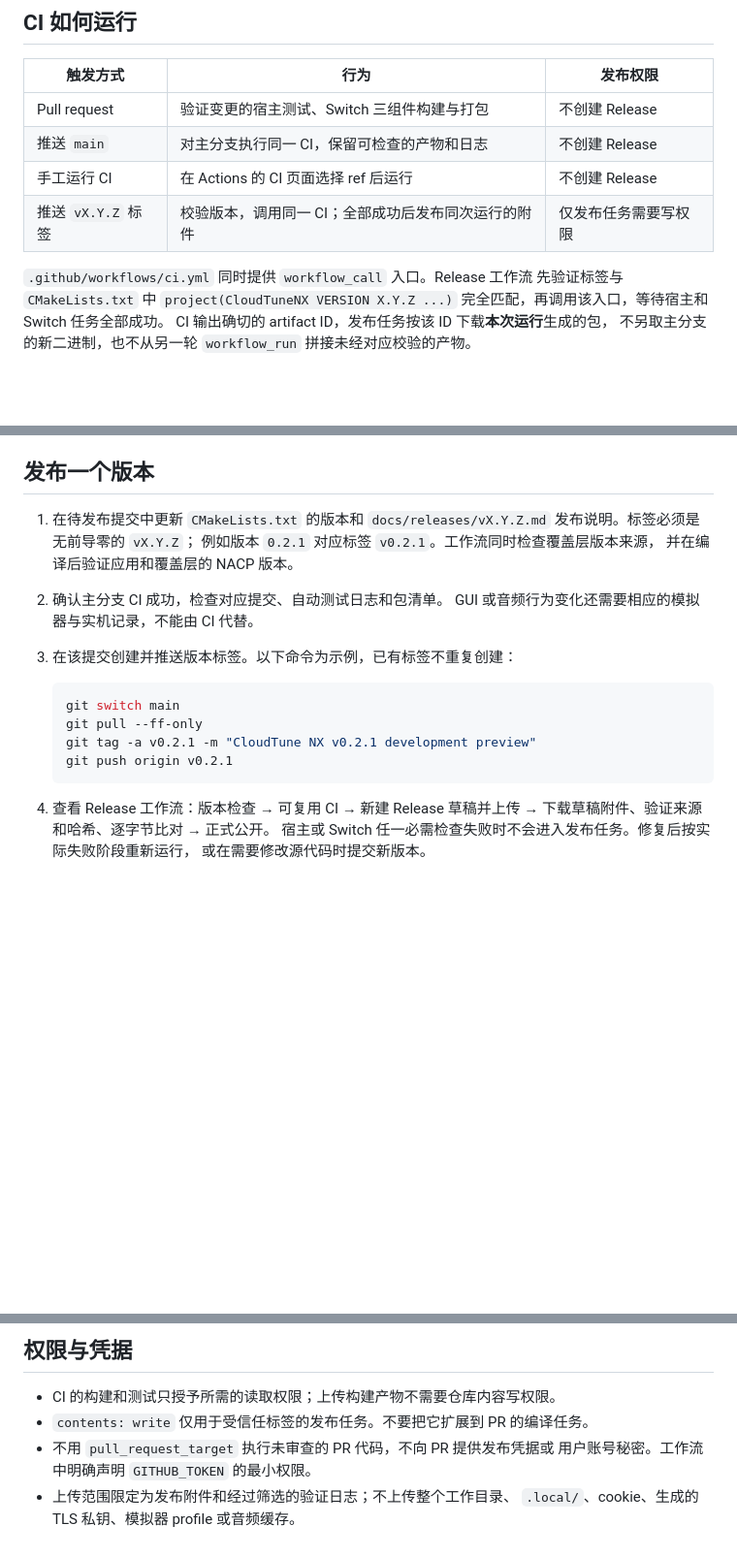
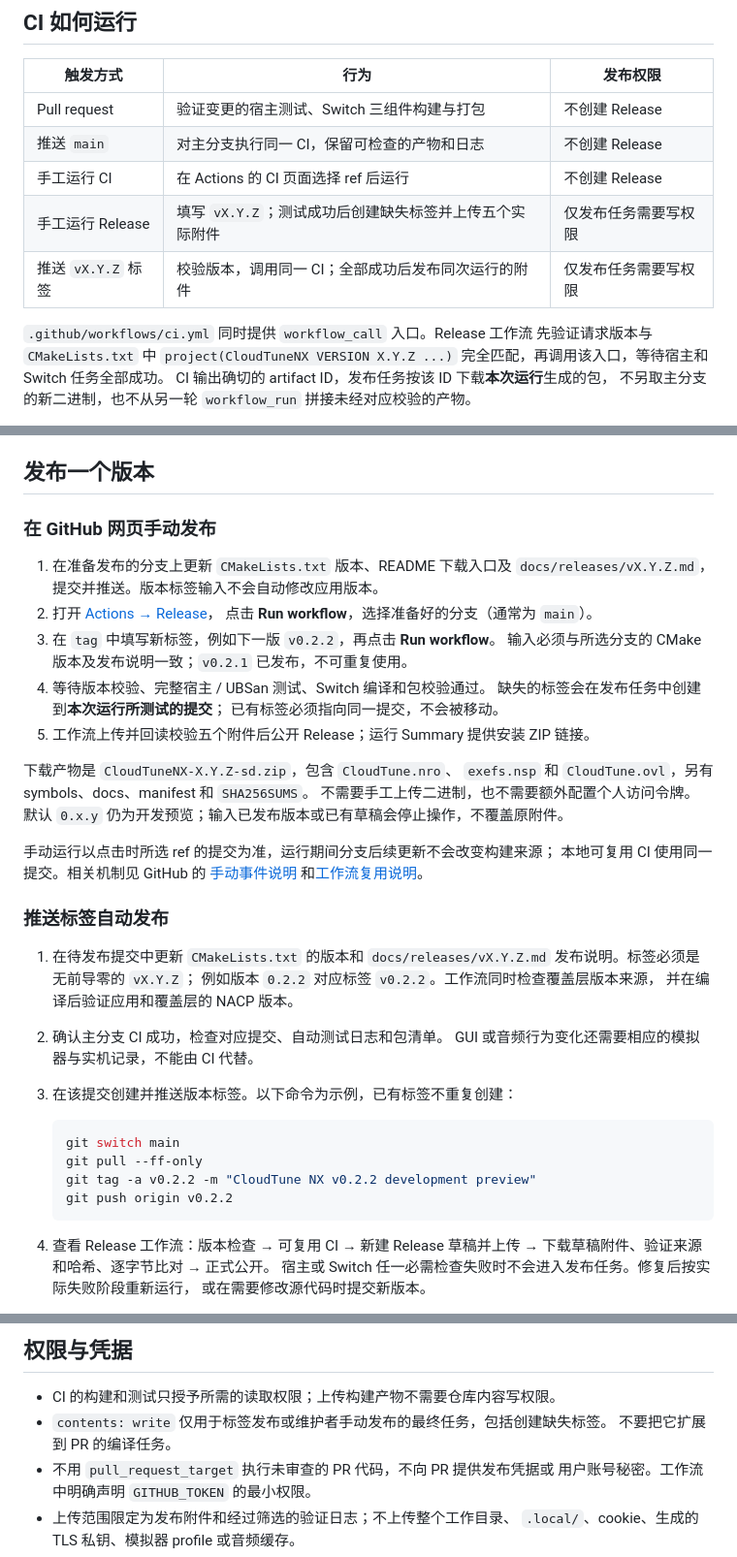
Before and after one commit to tiansongyu/cloudtune-nx, a Markdown page: docs/RELEASING.md, 3 parts joined by grey strips. Shown at 97% size. GitHub-like rendering; blank space fills up the shorter version.

Commit message:
docs: explain manual release preparation and downloads

````diff
--- a/docs/RELEASING.md
+++ b/docs/RELEASING.md
@@ -16,10 +16,11 @@
 | Pull request | 验证变更的宿主测试、Switch 三组件构建与打包 | 不创建 Release |
 | 推送 `main` | 对主分支执行同一 CI，保留可检查的产物和日志 | 不创建 Release |
 | 手工运行 CI | 在 Actions 的 CI 页面选择 ref 后运行 | 不创建 Release |
+| 手工运行 Release | 填写 `vX.Y.Z`；测试成功后创建缺失标签并上传五个实际附件 | 仅发布任务需要写权限 |
 | 推送 `vX.Y.Z` 标签 | 校验版本，调用同一 CI；全部成功后发布同次运行的附件 | 仅发布任务需要写权限 |
 
 `.github/workflows/ci.yml` 同时提供 `workflow_call` 入口。Release 工作流
-先验证标签与 `CMakeLists.txt` 中 `project(CloudTuneNX VERSION X.Y.Z ...)`
+先验证请求版本与 `CMakeLists.txt` 中 `project(CloudTuneNX VERSION X.Y.Z ...)`
 完全匹配，再调用该入口，等待宿主和 Switch 任务全部成功。
 CI 输出确切的 artifact ID，发布任务按该 ID 下载**本次运行**生成的包，
 不另取主分支的新二进制，也不从另一轮
@@ -85,9 +86,34 @@ Release 模式的固定文件名便于用户按版本下载，不表示不同构
 
 ## 发布一个版本
 
+### 在 GitHub 网页手动发布
+
+1. 在准备发布的分支上更新 `CMakeLists.txt` 版本、README 下载入口及
+   `docs/releases/vX.Y.Z.md`，提交并推送。版本标签输入不会自动修改应用版本。
+2. 打开 [Actions → Release](https://github.com/tiansongyu/cloudtune-nx/actions/workflows/release.yml)，
+   点击 **Run workflow**，选择准备好的分支（通常为 `main`）。
+3. 在 `tag` 中填写新标签，例如下一版 `v0.2.2`，再点击 **Run workflow**。
+   输入必须与所选分支的 CMake 版本及发布说明一致；`v0.2.1` 已发布，不可重复使用。
+4. 等待版本校验、完整宿主 / UBSan 测试、Switch 编译和包校验通过。
+   缺失的标签会在发布任务中创建到**本次运行所测试的提交**；
+   已有标签必须指向同一提交，不会被移动。
+5. 工作流上传并回读校验五个附件后公开 Release；运行 Summary 提供安装 ZIP 链接。
+
+下载产物是 `CloudTuneNX-X.Y.Z-sd.zip`，包含 `CloudTune.nro`、
+`exefs.nsp` 和 `CloudTune.ovl`，另有 symbols、docs、manifest 和 `SHA256SUMS`。
+不需要手工上传二进制，也不需要额外配置个人访问令牌。
+默认 `0.x.y` 仍为开发预览；输入已发布版本或已有草稿会停止操作，不覆盖原附件。
+
+手动运行以点击时所选 ref 的提交为准，运行期间分支后续更新不会改变构建来源；
+本地可复用 CI 使用同一提交。相关机制见 GitHub 的
+[手动事件说明](https://docs.github.com/en/actions/reference/workflows-and-actions/events-that-trigger-workflows#workflow_dispatch)
+和[工作流复用说明](https://docs.github.com/en/actions/how-tos/reuse-automations/reuse-workflows)。
+
+### 推送标签自动发布
+
 1. 在待发布提交中更新 `CMakeLists.txt` 的版本和
    `docs/releases/vX.Y.Z.md` 发布说明。标签必须是无前导零的 `vX.Y.Z`；
-   例如版本 `0.2.1` 对应标签 `v0.2.1`。工作流同时检查覆盖层版本来源，
+   例如版本 `0.2.2` 对应标签 `v0.2.2`。工作流同时检查覆盖层版本来源，
    并在编译后验证应用和覆盖层的 NACP 版本。
 2. 确认主分支 CI 成功，检查对应提交、自动测试日志和包清单。
    GUI 或音频行为变化还需要相应的模拟器与实机记录，不能由 CI 代替。
@@ -96,8 +122,8 @@ Release 模式的固定文件名便于用户按版本下载，不表示不同构
    ```sh
    git switch main
    git pull --ff-only
-   git tag -a v0.2.1 -m "CloudTune NX v0.2.1 development preview"
-   git push origin v0.2.1
+   git tag -a v0.2.2 -m "CloudTune NX v0.2.2 development preview"
+   git push origin v0.2.2
    ```
 
 4. 查看 Release 工作流：版本检查 → 可复用 CI → 新建 Release 草稿并上传 →
@@ -117,7 +143,8 @@ Release 模式的固定文件名便于用户按版本下载，不表示不同构
 ## 权限与凭据
 
 - CI 的构建和测试只授予所需的读取权限；上传构建产物不需要仓库内容写权限。
-- `contents: write` 仅用于受信任标签的发布任务。不要把它扩展到 PR 的编译任务。
+- `contents: write` 仅用于标签发布或维护者手动发布的最终任务，包括创建缺失标签。
+  不要把它扩展到 PR 的编译任务。
 - 不用 `pull_request_target` 执行未审查的 PR 代码，不向 PR 提供发布凭据或
   用户账号秘密。工作流中明确声明 `GITHUB_TOKEN` 的最小权限。
 - 上传范围限定为发布附件和经过筛选的验证日志；不上传整个工作目录、
````
Also changed, not shown: docs/DEVELOPMENT_LOG.md (+16 -0 lines).
